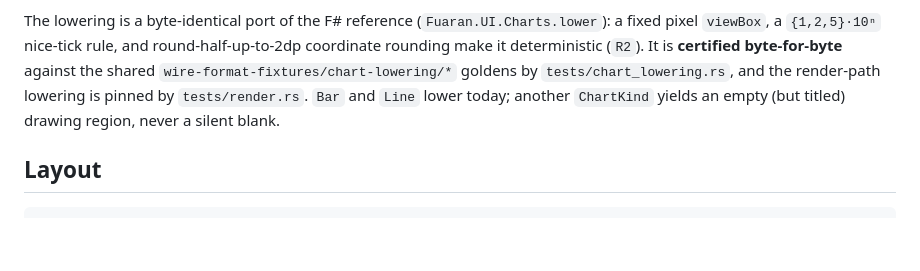
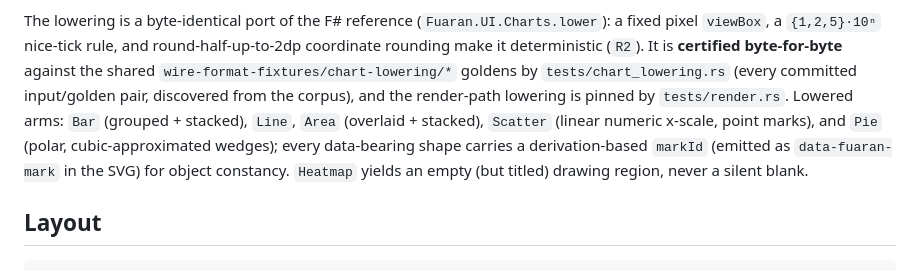
Before and after one commit to fuaran-ui/fuaran-rs, a Markdown page: README.md, the part around the change. Rendered like a GitHub page; blank space fills up the shorter version.

```diff
--- a/README.md
+++ b/README.md
@@ -126,9 +126,13 @@ The lowering is a byte-identical port of the F# reference (`Fuaran.UI.Charts.low
 a fixed pixel `viewBox`, a `{1,2,5}·10ⁿ` nice-tick rule, and round-half-up-to-2dp
 coordinate rounding make it deterministic (`R2`). It is **certified byte-for-byte**
 against the shared `wire-format-fixtures/chart-lowering/*` goldens by
-`tests/chart_lowering.rs`, and the render-path lowering is pinned by
-`tests/render.rs`. `Bar` and `Line` lower today; another `ChartKind` yields an
-empty (but titled) drawing region, never a silent blank.
+`tests/chart_lowering.rs` (every committed input/golden pair, discovered from
+the corpus), and the render-path lowering is pinned by `tests/render.rs`.
+Lowered arms: `Bar` (grouped + stacked), `Line`, `Area` (overlaid + stacked),
+`Scatter` (linear numeric x-scale, point marks), and `Pie` (polar,
+cubic-approximated wedges); every data-bearing shape carries a derivation-based
+`markId` (emitted as `data-fuaran-mark` in the SVG) for object constancy.
+`Heatmap` yields an empty (but titled) drawing region, never a silent blank.
 
 ## Layout
 
```
Also changed, not shown: CLAUDE.md (+11 -10 lines).
